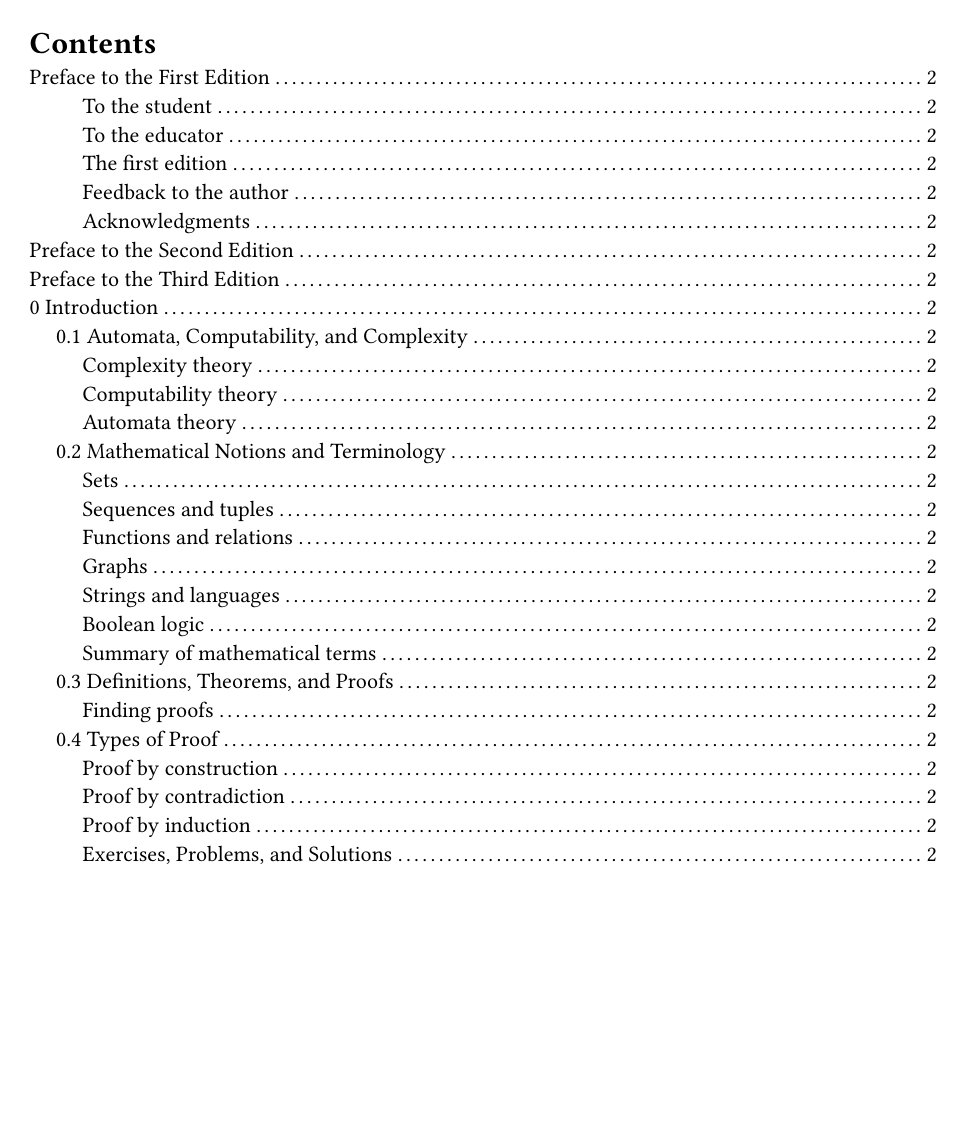
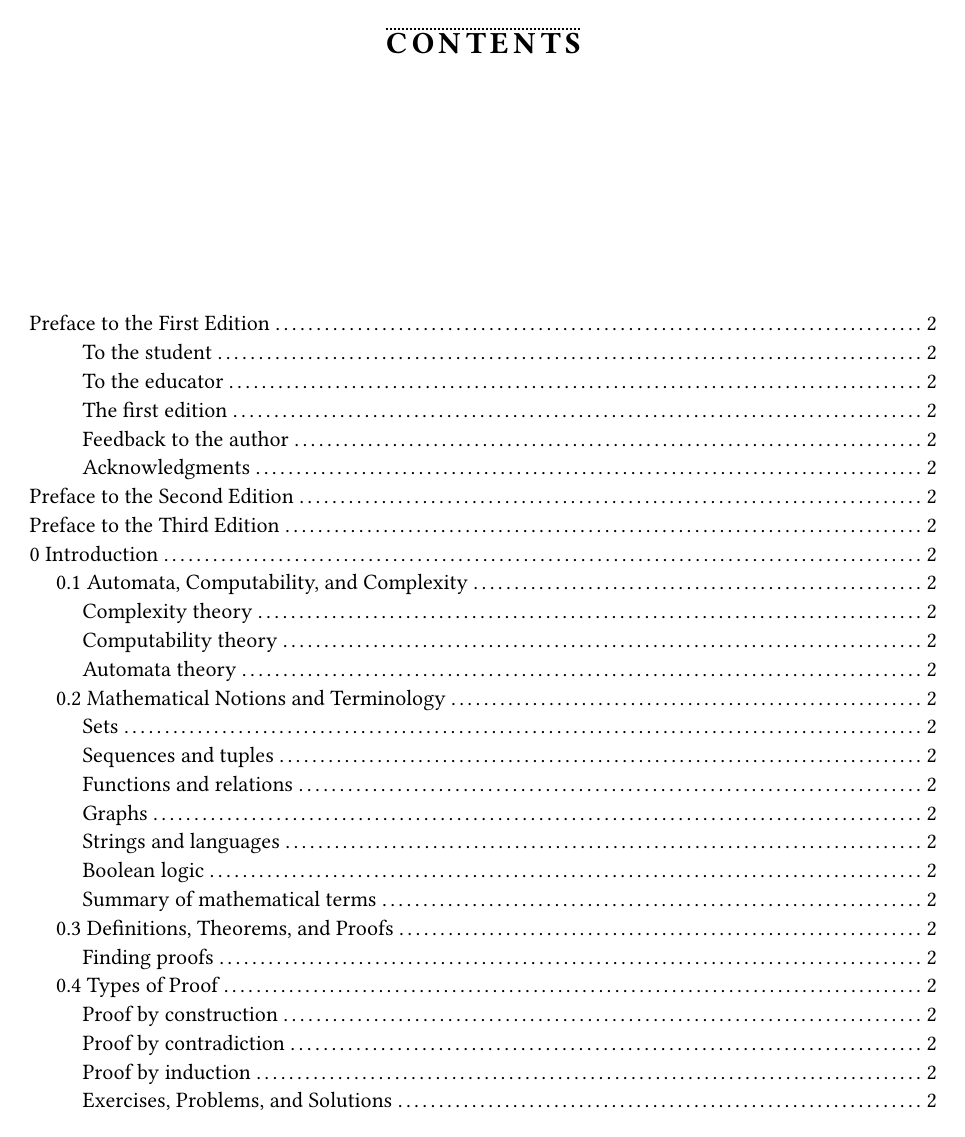
Before and after one commit to mdm/book-design, a Typst document (sipser/main.typst.typ): page 1 of 2. Compiled offline with Typst 0.15; a missing font is replaced by an installed copy or a similar font.

Commit message:
Typst: Add custom title to TOC

```diff
--- a/sipser/main.typst.typ
+++ b/sipser/main.typst.typ
@@ -1,4 +1,11 @@
-#outline()
+#let title = {
+  set text(font: "Copperplate Gothic", weight: "bold", tracking: 2pt)
+  let text = overline(stroke: (thickness: 1pt, dash: ("dot", "dot")), offset: -0.8em, [CONTENTS])
+  stack(dir: ttb, text, v(8em))
+}
+
+
+#align(center, outline(title: title))
 
 = Preface to the First Edition
 === To the student
```
